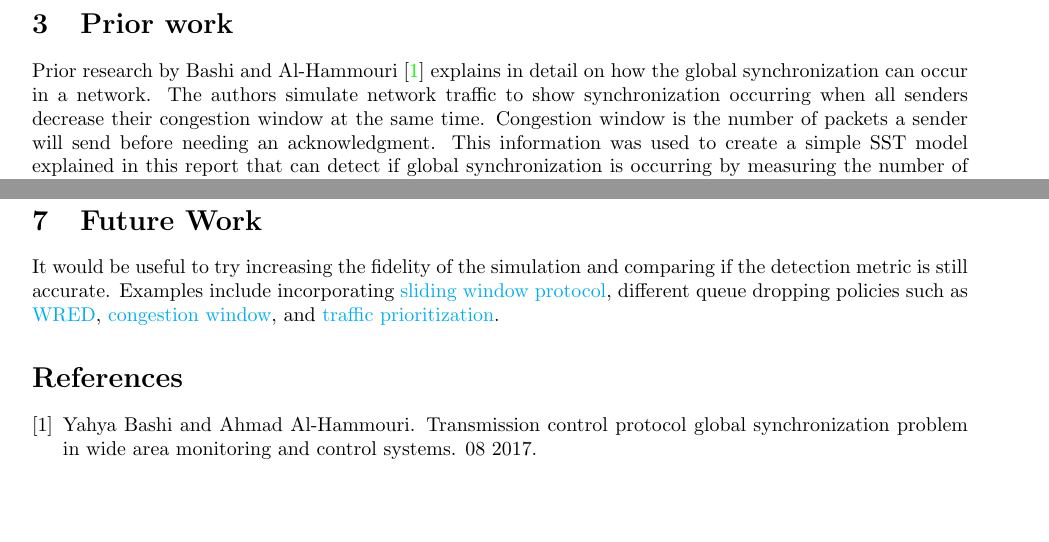
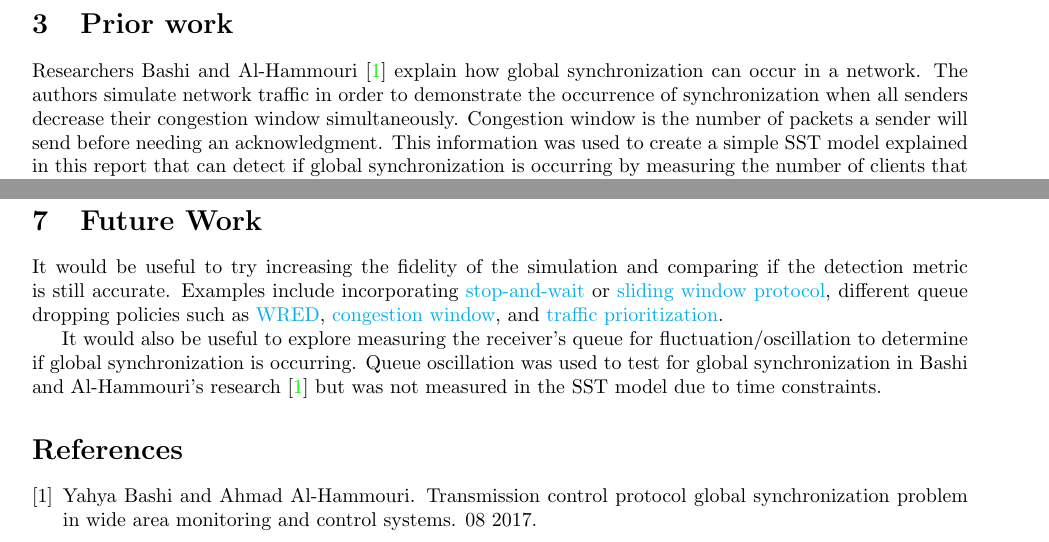
Before and after one commit to lpsmodsimteam/2022HPCSummer-TCPGlobalSynchronization, a LaTeX paper (report.tex): two parts of pages 2 and 6 of 6, joined at a grey line, cut so that both start at the same text, the shorter picture padded with empty space. Compiled offline with pdfLaTeX.

Commit message:
grammar/expanded on future work/final submission for l.h.

```diff
--- a/report.tex
+++ b/report.tex
@@ -74,7 +74,7 @@ Identifying the metrics to detect TCP Global Synchronization will be vital for d
 A second goal of this work is to develop examples and documentation of SST simulations that new users can utilize. Currently, SST is primarily used for \href{https://en.wikipedia.org/wiki/High-performance_computing}{High-Performance Computing} (HPC) simulations and the majority of SST examples revolve around modeling HPC systems. However, the SST framework utilizes a powerful discrete-event simulator that can model more than just HPC systems. The models and documentation created for this project show off the discrete-event simulator for simulations not relating to HPC systems.
 
 \section{Prior work} % what does this build on?
-Prior research by Bashi and Al-Hammouri \cite{Bashi2017} explains in detail on how the global synchronization can occur in a network. The authors simulate network traffic to show synchronization occurring when all senders decrease their congestion window at the same time. Congestion window is the number of packets a sender will send before needing an acknowledgment. This information was used to create a simple SST model explained in this report that can detect if global synchronization is occurring by measuring the number of clients that limit their transmission rates in an interval of time.
+Researchers Bashi and Al-Hammouri \cite{Bashi2017} explain how global synchronization can occur in a network. The authors simulate network traffic in order to demonstrate the occurrence of  synchronization when all senders decrease their congestion window simultaneously. Congestion window is the number of packets a sender will send before needing an acknowledgment. This information was used to create a simple SST model explained in this report that can detect if global synchronization is occurring by measuring the number of clients that limit their transmission rates in an interval of time.
 
 \section{Running the Model}
 
@@ -338,7 +338,9 @@ void receiver::eventHandler(SST::Event *ev) {
 
 \section{Future Work}
 
-It would be useful to try increasing the fidelity of the simulation and comparing if the detection metric is still accurate. Examples include incorporating \href{https://en.wikipedia.org/wiki/Sliding_window_protocol}{sliding window protocol}, different queue dropping policies such as \href{https://en.wikipedia.org/wiki/Weighted_random_early_detection}{WRED}, \href{https://en.wikipedia.org/wiki/TCP_congestion_control#Congestion_window}{congestion window}, and \href{https://flylib.com/books/en/2.809.1.54/1/}{traffic prioritization}.
+It would be useful to try increasing the fidelity of the simulation and comparing if the detection metric is still accurate. Examples include incorporating  \href{https://www.isi.edu/nsnam/DIRECTED_RESEARCH/DR_HYUNAH/D-Research/stop-n-wait.html}{stop-and-wait} or  \href{https://en.wikipedia.org/wiki/Sliding_window_protocol}{sliding window protocol}, different queue dropping policies such as \href{https://en.wikipedia.org/wiki/Weighted_random_early_detection}{WRED}, \href{https://en.wikipedia.org/wiki/TCP_congestion_control#Congestion_window}{congestion window}, and \href{https://flylib.com/books/en/2.809.1.54/1/}{traffic prioritization}.
+
+It would also be useful to explore measuring the receiver's queue for fluctuation/oscillation to determine if global synchronization is occurring. Queue oscillation was used to test for global synchronization in Bashi and Al-Hammouri's research \cite{Bashi2017} but was not measured in the SST model due to time constraints.
 
 %Currently, the metric detects a time when the behavior for global synchronization is occurring but it may not necessarily mean the problem exist in a network. Queue dropping policies such as \href{https://en.wikipedia.org/wiki/Weighted_random_early_detection}{Weighted Random Early Detection} (WRED) or RED attempts to avoid global synchronization by randomizing when senders limit their transmission rates based on the average queue size of the receiver. However, if their is a burst of traffic in the network and the receiver's average queue size is larger than a maximum threshold, packet loss can occur for all connected senders and they will synchronously limit transmission rates. If WRED was used in a simulation, the current metric could potentially report that global synchronization is occurring but it would be in randomly spaced intervals unlike what is shown in Figure \ref{fig:bad-metric}.
 
```
